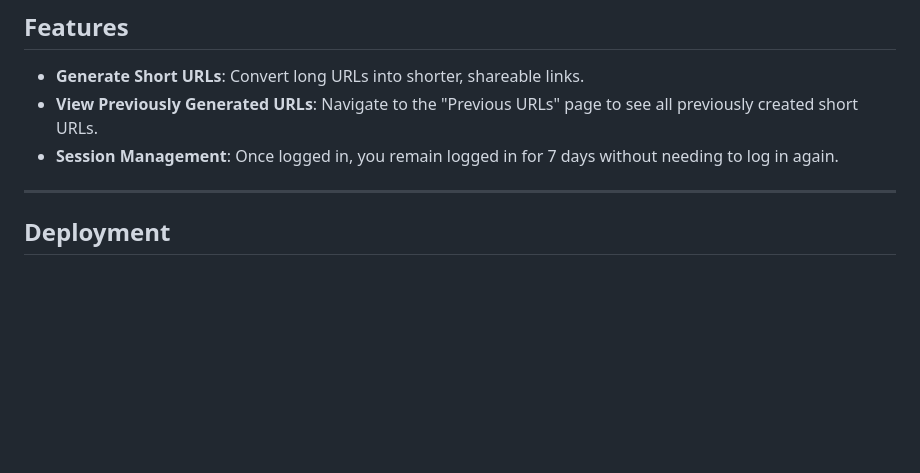
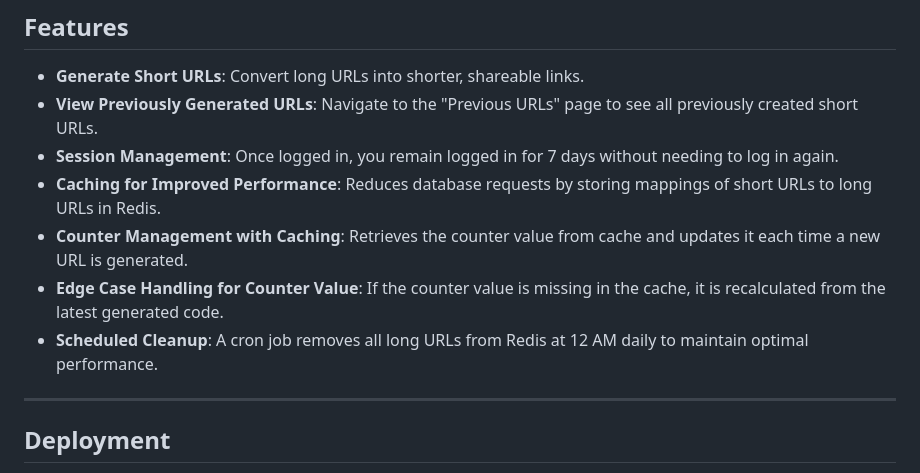
Before and after one commit to keshavsingh4093/Link-Shrinker, a Markdown page: README.md, the part around the change. GitHub-like rendering; blank space fills up the shorter version.

```diff
--- a/README.md
+++ b/README.md
@@ -7,6 +7,10 @@ Link Shrinker is a web application that allows users to generate short URLs for
 - **Generate Short URLs**: Convert long URLs into shorter, shareable links.
 - **View Previously Generated URLs**: Navigate to the "Previous URLs" page to see all previously created short URLs.
 - **Session Management**: Once logged in, you remain logged in for 7 days without needing to log in again.
+- **Caching for Improved Performance**: Reduces database requests by storing mappings of short URLs to long URLs in Redis.
+- **Counter Management with Caching**: Retrieves the counter value from cache and updates it each time a new URL is generated.
+- **Edge Case Handling for Counter Value**: If the counter value is missing in the cache, it is recalculated from the latest generated code.
+- **Scheduled Cleanup**: A cron job removes all long URLs from Redis at 12 AM daily to maintain optimal performance.
 
 ---
 
```
